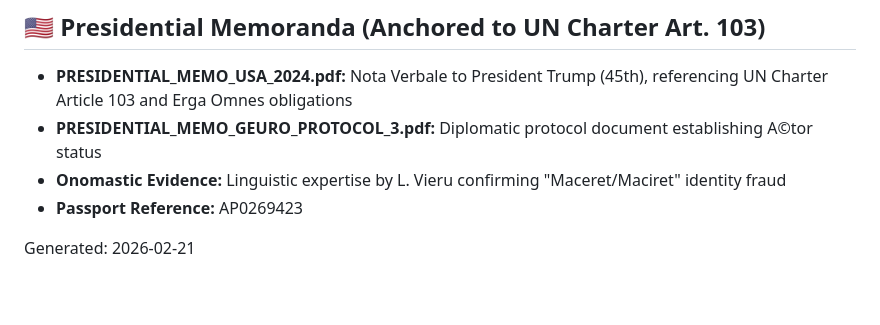
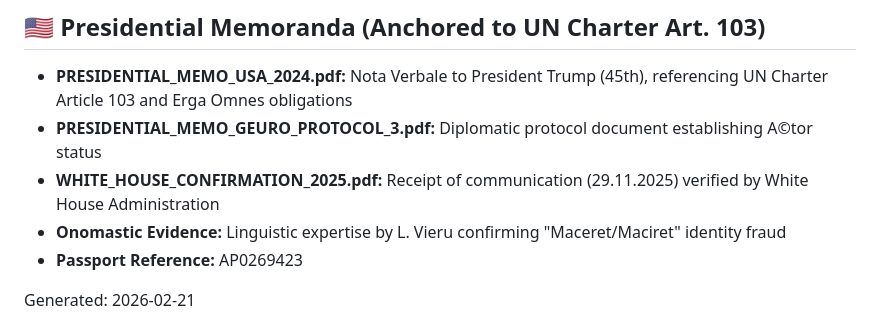
Before and after one commit to arhiv1973b/maceret-case-evidence, a Markdown page: Downloads/README.md, the part around the change. Rendered like a GitHub page; blank space fills up the shorter version.

Commit message:
DIPLOMATIC: Final validation. White House receipt confirmed. Archive CASE-MACHERET-1997-2026 is now fully operational.

```diff
--- a/Downloads/README.md
+++ b/Downloads/README.md
@@ -77,6 +77,7 @@ Compare SHA-256 digest with `/integrity-hashes/registry.json`.
 
 - **PRESIDENTIAL_MEMO_USA_2024.pdf:** Nota Verbale to President Trump (45th), referencing UN Charter Article 103 and Erga Omnes obligations
 - **PRESIDENTIAL_MEMO_GEURO_PROTOCOL_3.pdf:** Diplomatic protocol document establishing A©tor status
+- **WHITE_HOUSE_CONFIRMATION_2025.pdf:** Receipt of communication (29.11.2025) verified by White House Administration
 - **Onomastic Evidence:** Linguistic expertise by L. Vieru confirming "Maceret/Maciret" identity fraud
 - **Passport Reference:** AP0269423
 
```
